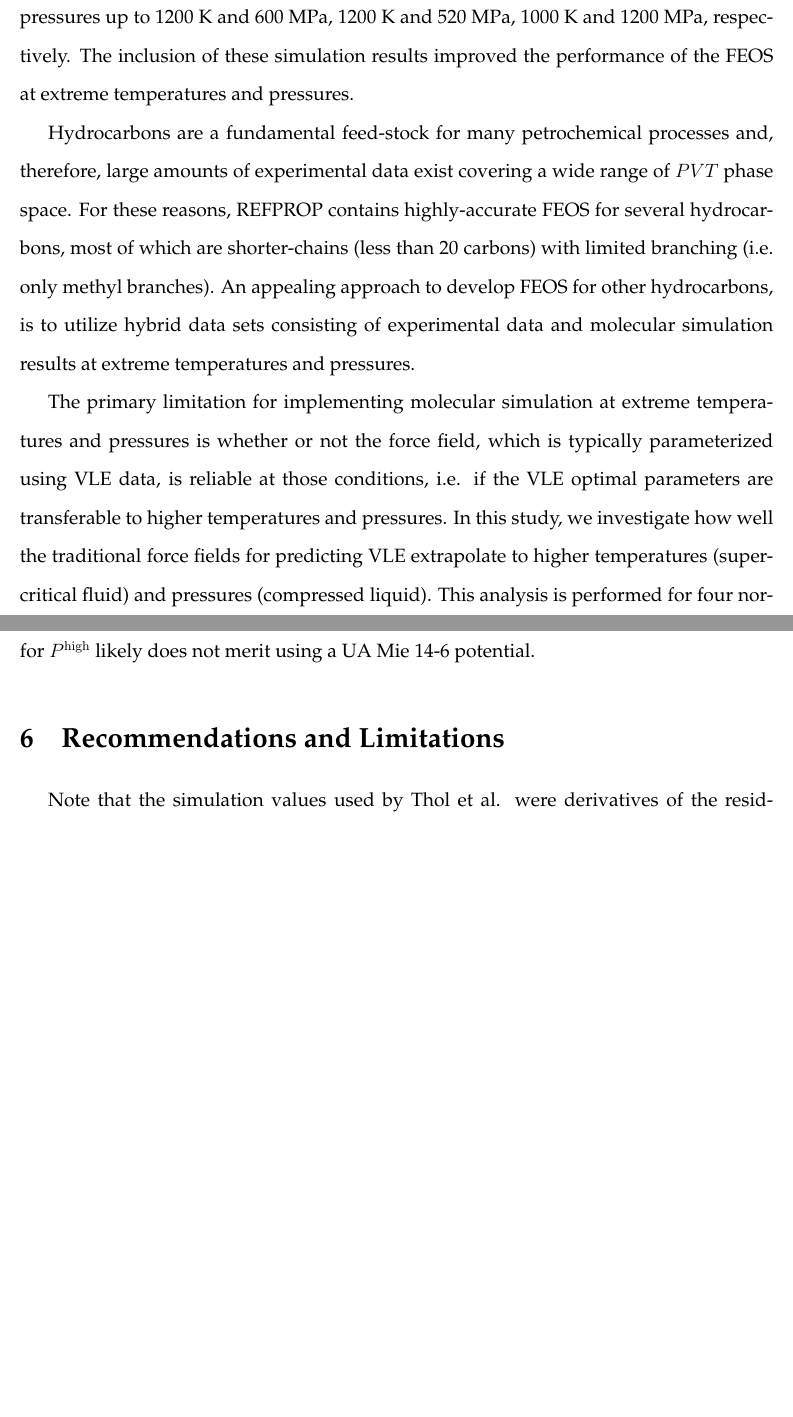
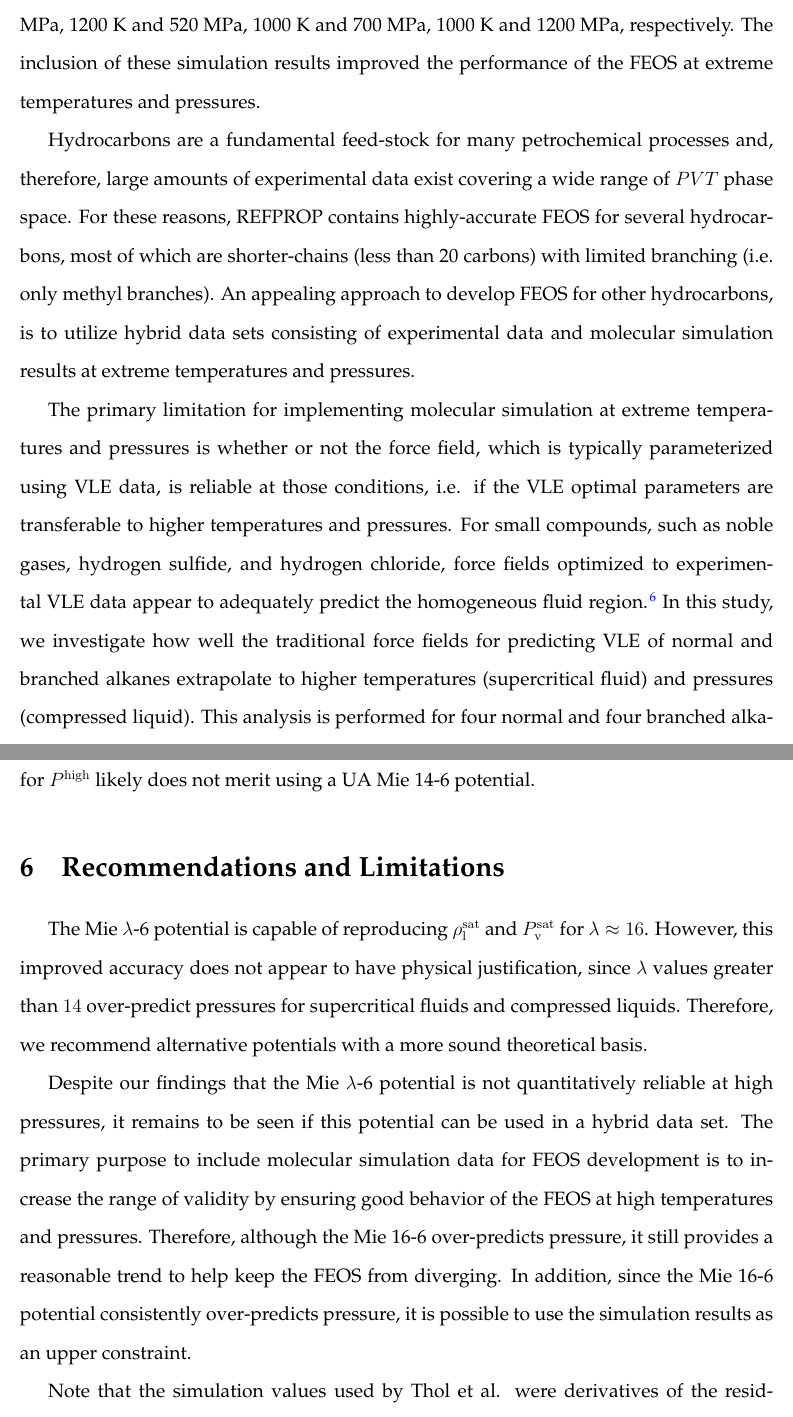
Before and after one commit to ramess101/Postdoc_3, a LaTeX paper (VLE_PVT_UA_Mie_manuscript.tex): two parts of pages 3 and 26 of 31, joined at a grey line, cut so that both start at the same text, the shorter picture padded with empty space. Compiled offline with pdfLaTeX.

Commit message:
Included additional statements.

```diff
--- a/VLE_PVT_UA_Mie_manuscript.tex
+++ b/VLE_PVT_UA_Mie_manuscript.tex
@@ -234,18 +234,26 @@
 
 \section{Introduction}
 
-An accurate understanding of the relationship between pressure, volume (or density, $\rho$), and temperature $(PVT)$ and caloric properties (such as heat capacity) for a given compound is essential for designing industrial chemical processes. Fundamental equations of state (FEOS), such as those based on the Helmholtz free energy, are a powerful approach for estimating $PVT$ behavior and caloric properties. For example, the National Institute of Standards and Technology (NIST) REFPROP (Reference Fluid Properties) currently provides FEOS for around one hundred chemical species \cite{LEMMON-RP91}. Unfortunately, most compounds do not have sufficient (reliable) experimental data covering a wide range of pressures, densities, and temperatures to develop a highly-accurate FEOS. Using an FEOS to extrapolate to temperatures and pressures that are significantly higher than those used in parameterizing the FEOS can result in large errors. Therefore, improvement in an FEOS at high temperatures and pressures necessitates additional data near those conditions.
+An accurate understanding of the relationship between pressure, volume (or density, $\rho$), and temperature $(PVT)$ and caloric properties (such as heat capacity) for a given compound is essential for designing industrial chemical processes. Fundamental equations of state (FEOS), such as those based on the Helmholtz free energy, are a powerful approach for estimating $PVT$ behavior and caloric properties. For example, the National Institute of Standards and Technology (NIST) REFPROP (Reference Fluid Properties) currently provides FEOS for around one hundred chemical species \cite{LEMMON-RP91}. Unfortunately, most compounds do not have sufficient (reliable) experimental data covering a wide range of pressures, densities, and temperatures to develop a highly-accurate FEOS. Since FEOS are semi-empirical and have 15-30 fitting parameters, the FEOS predictions can result in large predictions at temperatures and pressures that are significantly higher than those used in parameterizing the FEOS. Therefore, improvement in an FEOS at high temperatures and pressures necessitates additional data near those conditions.
+% using an FEOS to extrapolate to temperatures and pressures that are significantly higher than those used in parameterizing the FEOS can result in large errors
 % Most compounds do not have sufficient reliable experimental data over a wide enough region of phase space.
 %However, Thol et al. demonstrated that molecular simulation results at high temperatures and pressures can be used to supplement experimental data when developing fundamental equations of state \cite{Thol2016_siloxane}.
 %Unfortunately, most compounds do not have sufficient (reliable) experimental data covering a wide range of pressures, densities, and temperatures are required to develop a highly-accurate FEOS, but are not available for most compounds.
 
-The lack of experimental data at high temperatures and pressures, especially, is likely attributed to the inherent safety, cost, and complexity of such experiments. By contrast, molecular simulation (i.e. Monte Carlo, MC, and molecular dynamics, MD) methods at high temperatures and pressures do not suffer from any of these limitations. Therefore, in principle, molecular simulation could aid in developing FEOS  \cite{Thol2016_LJ,Thol_LJTS,Rutkai2017,Lustig2015,Rutkai2013,Rutkai2015}. For example, several recent studies by Thol et al. supplement experimental data with molecular simulation results at temperatures and pressures beyond the range of available experimental temperatures and pressures \cite{Thol2016_siloxane_first,Thol2016_siloxane,Thol2017}. Specifically, experimental data were available for temperatures and pressures up to 580 K and 130 MPa, 590 K and 180 MPa, and 560 K and 100 MPa for hexamethyldisiloxane, octamethylcyclotetrasiloxane, and 1,2-dichloroethane, respectively. Molecular simulations were performed for these compounds at temperatures and pressures up to 1200 K and 600 MPa, 1200 K and 520 MPa, 1000 K and 1200 MPa, respectively. The inclusion of these simulation results improved the performance of the FEOS at extreme temperatures and pressures.
+The lack of experimental data at high temperatures and pressures, especially, is likely attributed to the inherent safety, cost, and complexity of such experiments. By contrast, molecular simulation (i.e. Monte Carlo, MC, and molecular dynamics, MD) methods at high temperatures and pressures do not suffer from any of these limitations. Therefore, in principle, molecular simulation can aid in developing FEOS \cite{Thol2016_LJ,Thol_LJTS,Rutkai2017,Lustig2015,Rutkai2013,Rutkai2015}. Although it is possible to fit an FEOS to just molecular simulation results, hybrid data sets are more reliable.
 
+For example, several recent studies by Thol et al. supplement experimental data with molecular simulation results at temperatures and pressures beyond the range of available experimental temperatures and pressures \cite{Thol2016_siloxane_first,Thol2016_siloxane,Thol2017,Thol2015}. Specifically, experimental data were available for temperatures and pressures up to 580 K and 130 MPa, 590 K and 180 MPa, 450 K and 2 MPa, and 560 K and 100 MPa for hexamethyldisiloxane, octamethylcyclotetrasiloxane, ethylene oxide, and 1,2-dichloroethane, respectively. Molecular simulations were performed for these compounds at temperatures and pressures up to 1200 K and 600 MPa, 1200 K and 520 MPa, 1000 K and 700 MPa, 1000 K and 1200 MPa, respectively. The inclusion of these simulation results improved the performance of the FEOS at extreme temperatures and pressures.
+
+
+
+% Although it is possible to generate simulation results for the entire phase space, BLANK has shown that hybrid data sets
+% Most of the compounds studied by Refs BLANK are small compounds
+%
 %Typically, force fields are parameterized with vapor-liquid equilibria data
 
 Hydrocarbons are a fundamental feed-stock for many petrochemical processes and, therefore, large amounts of experimental data exist covering a wide range of $PVT$ phase space. For these reasons, REFPROP contains highly-accurate FEOS for several hydrocarbons, most of which are shorter-chains (less than 20 carbons) with limited branching (i.e. only methyl branches). An appealing approach to develop FEOS for other hydrocarbons, is to utilize hybrid data sets consisting of experimental data and molecular simulation results at extreme temperatures and pressures.
 
-The primary limitation for implementing molecular simulation at extreme temperatures and pressures is whether or not the force field, which is typically parameterized using VLE data, is reliable at those conditions, i.e. if the VLE optimal parameters are transferable to higher temperatures and pressures. In this study, we investigate how well the traditional force fields for predicting VLE extrapolate to higher temperatures (supercritical fluid) and pressures (compressed liquid). This analysis is performed for four normal and four branched alkanes by comparing the simulated compressibility factor $(Z)$ with the REFPROP correlations, which are assumed to be reliable at these conditions.
+The primary limitation for implementing molecular simulation at extreme temperatures and pressures is whether or not the force field, which is typically parameterized using VLE data, is reliable at those conditions, i.e. if the VLE optimal parameters are transferable to higher temperatures and pressures. For small compounds, such as noble gases, hydrogen sulfide, and hydrogen chloride, force fields optimized to experimental VLE data appear to adequately predict the homogeneous fluid region \cite{Rutkai2013}. In this study, we investigate how well the traditional force fields for predicting VLE of normal and branched alkanes extrapolate to higher temperatures (supercritical fluid) and pressures (compressed liquid). This analysis is performed for four normal and four branched alkanes by comparing the simulated compressibility factor $(Z)$ with the REFPROP correlations, which are assumed to be reliable at these conditions.
 
 The most accurate force fields for estimating hydrocarbon VLE properties (i.e. $\rho_{\rm l}^{\rm sat}$ and $P_{\rm v}^{\rm sat}$) are Transferable Potentials for Phase Equilibria (TraPPE) \cite{TraPPE,Martin1999} (and, especially, the recent TraPPE-2 \cite{TraPPEUA2}), Errington \cite{Exp6}, anisotropic-united-atom (AUA4) \cite{AUA4,Bourasseau2002}, Potoff \cite{Mie,Potoff_branched}, and Transferable anisotropic Mie potential (TAMie) \cite{TAMie,Weidler2016}. The TraPPE and Potoff force fields use a united-atom (UA) model while the TraPPE-2, Errington, AUA4, and TAMie force fields use an anisotropic-united-atom (AUA) model. Both a UA and AUA model group the hydrogen interactions with their neighboring carbon atom. However, the UA model assumes that the UA interaction site is that of the carbon atom, while an AUA model assumes that the AUA interaction site is shifted away from the carbon atom and towards the hydrogen atom(s). Although, in theory, an all-atom (AA) force field should yield more accurate results, from a parameterization standpoint, it is much easier to ensure that a global minimum is obtained when parameterizing UA and AUA force fields since fewer parameters are optimized simultaneously. The reduced computational cost is an additional benefit of the UA and AUA approach.
 
@@ -706,7 +714,7 @@ Figure \ref{fig:MCMC_Mie_14_15_16_17_18_ethane} presents the MCMC results for et
 
 Panel a) in Figure \ref{fig:MCMC_Mie_14_15_16_17_18_ethane} demonstrates that $\epsilon_{\rm CH_3}$ depends more strongly than $\sigma_{\rm CH_3}$ on $\lambda_{\rm CH_3}$. Panel b) with the corresponding inset demonstrates that the best prediction of $\rho_{\rm l}^{\rm sat}$ is obtained for higher values of $\lambda_{\rm CH_3}$. Panel d) demonstrates that the 14-6 and 18-6 potentials over- and under-predict $P_{\rm v}^{\rm sat}$ at low temperatures, respectively, while the 15-6 potential demonstrates the least amount of bias and the lowest AD\% (see inset) in $P_{\rm v}^{\rm sat}$. The inset of Panel a), helps to visualize the overall performance of different values of $\lambda_{\rm CH_3}$. Notice the Pareto front (i.e. the trade-off) between the two properties included in the objective function, namely, $\rho_{\rm l}^{\rm sat}$ and $P_{\rm v}^{\rm sat}$. Consistent with the insets of Panels b) and d), the 15-6 potential has the lowest AD\% in $P_{\rm v}^{\rm sat}$ while the 16-6, 17-6, and 18-6 have slightly better AD\% in $\rho_{\rm l}^{\rm sat}$. Finally, Panel c) demonstrates that all of the sampled $\epsilon_{\rm CH_3, MCMC}$ and $\sigma_{\rm CH_3, MCMC}$ parameter sets for different values of $\lambda_{\rm CH_3}$ over-predict $Z$ at high temperatures and densities. This supports the claim for the present manuscript, namely, that the UA Mie $\lambda$-6 potential cannot adequately predict both VLE and high pressures for supercritical fluids and compressed liquids. As expected, the larger the value of $\lambda_{\rm CH_3}$, the greater the force field over-predicts $P^{\rm high}$. For example, the 15-6 and 16-6 potentials, which are the two best potentials based on VLE, over-predict $P^{\rm high}$ by around 10 and 15\%, respectively.
 
-While the 14-6 potential only demonstrates a 5\% disagreement in $P^{\rm high}$ (notice that the REFPROP deviation is only 1\%), the deprecation in the quality of VLE is significant. This can be quantified by determining the Bayes factor for different values of $\lambda_{\rm CH_3}$ (normalized by the 14-6 potential). Figure \ref{fig:Evidence_Mie_CH3_CH2} Panel a) shows that the 15-6 and 16-6 potentials are equally justified while the evidence for 14-6 and 17-6 is much less and the evidence for 18-6 is negligible. Although the Bayes factors in Figure \ref{fig:Evidence_Mie_CH3_CH2} and Table \ref{tab:Bayes_Factors} for the 15-6 and 16-6 are not as large as are typically reported, note that these results are based on the VLE data and the error model. We have chosen a very conservative error model to demonstrate the inadequacy in predicting $P^{\rm high}$. However, a less conservative error model would provide more convincing evidence for the Bayes factors. Also, recall that ITIC is limited to $T^{\rm sat} < 0.85 T_c$. Therefore, it is possible that the optimal value of $\lambda_{\rm CH_3}$ could be deduced (i.e. larger Bayes factors) if higher temperature VLE data were included (say from 260-290 K). Based on the observed bias in $\rho_{\rm l}^{\rm sat}$ at higher temperatures (240-260 K) for the 14-6 potential, it appears that these data would strengthen the claim that the 14-6 potential should not be used for VLE. It is unclear whether higher temperature data would support the 15-6 or 16-6 potential more, likely the optimal $\lambda_{\rm CH_3}$ value is some fraction between 15 and 16.
+While the 14-6 potential only demonstrates a 5\% disagreement in $P^{\rm high}$ (notice that the REFPROP deviation is only 1\%), the deprecation in the quality of VLE is significant. This can be quantified by determining the Bayes factor for different values of $\lambda_{\rm CH_3}$ (normalized by the 14-6 potential). Figure \ref{fig:Evidence_Mie_CH3_CH2} Panel a) shows that the 15-6 and 16-6 potentials are equally justified while the evidence for 14-6 and 17-6 is much less and the evidence for 18-6 is negligible. Although the Bayes factors in Figure \ref{fig:Evidence_Mie_CH3_CH2} and Table \ref{tab:Bayes_Factors} for the 15-6 and 16-6 are not as large as are typically reported, note that these results are based on the VLE data and the error model. We have chosen a very conservative error model to demonstrate the inadequacy in predicting $P^{\rm high}$. However, a less conservative error model would provide more convincing evidence for the Bayes factors. Also, recall that ITIC is limited to $T^{\rm sat} < 0.85 T_c$. Therefore, it is possible that the optimal value of $\lambda_{\rm CH_3}$ could be deduced (i.e. larger Bayes factors) if higher temperature VLE data were included (say from 260-290 K). Based on the observed bias in $\rho_{\rm l}^{\rm sat}$ at higher temperatures (240-260 K) for the 14-6 potential, it appears that these data would strengthen the claim that the 14-6 potential should not be used for VLE. It is unclear whether higher temperature data would support the 15-6 or 16-6 potential more, likely the optimal $\lambda_{\rm CH_3}$ value is some fraction between 15 and 16. In order to include VLE data from $0.85 T_c < T^{\rm sat} < 0.95 T_c$, we leave as future work adapting MBAR to the GCMC method.
 
 \begin{figure}[htb!]
 	\centering
@@ -821,6 +829,10 @@ More importantly, for the purposes of this manuscript, the MCMC sampled $\epsilo
 
 \section{Recommendations and Limitations}
 
+The Mie $\lambda$-6 potential is capable of reproducing $\rho_{\rm l}^{\rm sat}$ and $P_{\rm v}^{\rm sat}$ for $\lambda \approx 16$. However, this improved accuracy does not appear to have physical justification, since $\lambda$ values greater than $14$ over-predict pressures for supercritical fluids and compressed liquids. Therefore, we recommend alternative potentials with a more sound theoretical basis.
+
+Despite our findings that the Mie $\lambda$-6 potential is not quantitatively reliable at high pressures, it remains to be seen if this potential can be used in a hybrid data set. The primary purpose to include molecular simulation data for FEOS development is to increase the range of validity by ensuring good behavior of the FEOS at high temperatures and pressures. Therefore, although the Mie 16-6 over-predicts pressure, it still provides a reasonable trend to help keep the FEOS from diverging. In addition, since the Mie 16-6 potential consistently over-predicts pressure, it is possible to use the simulation results as an upper constraint.
+
 Note that the simulation values used by Thol et al. were derivatives of the residual Helmholtz free energy $(\partial^n a^{\rm r})$ with respect to inverse temperature and/or density \cite{Thol2016_siloxane_first,Thol2016_siloxane,Thol2017}, while in this study we simply compare the $PVT$ behavior. Aside from the advantage of simplicity (most simulation packages do not provide $\partial^n a^{\rm r}$), this choice is based on the fact that $PVT$ is more readily understood and easier to visualize. In other words, it is easier to quantify the impact on process design caused by deviations in $PVT$ behavior than derivatives in the residual Helmholtz free energy. Furthermore, as demonstrated by Thol et al., an inaccurate prediction of some $\partial^n a^{\rm r}$ does not necessarily result in poor prediction of $PVT$ behavior or heat capacities \cite{Thol2016_siloxane_first}. It is important to remember that $PVT$ depends only on the first derivative of Helmholtz free energy with respect to density. Therefore, future work should investigate the adequacy of force fields to predict heat capacities, which depend on temperature derivatives, at higher temperatures and pressures. We would like to emphasize that, although we did not use $\partial^n a^{\rm r}$ for our analysis, including higher order derivatives of the residual Helmholtz free energy from molecular simulation has significant advantages for developing FEOS as it eliminates redundant information found in traditional macroscopic properties \cite{Thol2016_LJ,Thol_LJTS,Rutkai2017,Lustig2015,Rutkai2013,Rutkai2015}.
 
 % is a significant advantage of the approach implemented by Thol et al. for FEOS development.
```
Also changed, not shown: postdoc_references.bib (+14 -0 lines).
